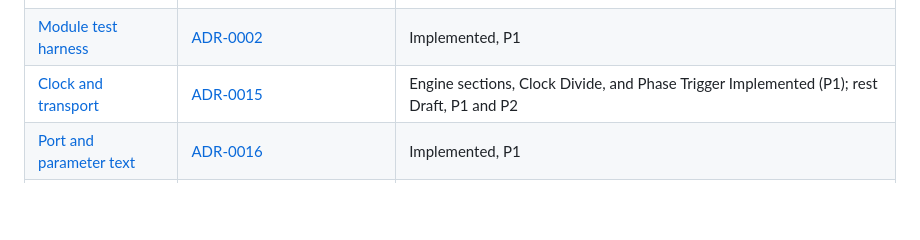
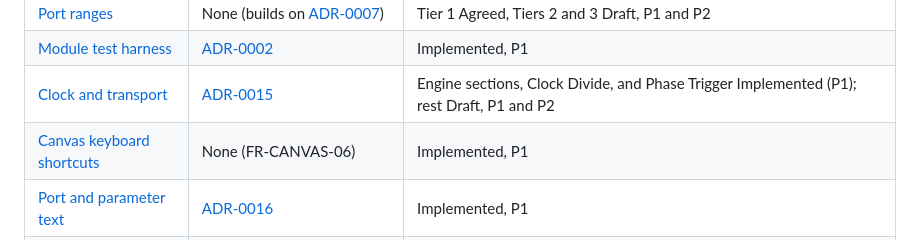
Before and after one commit to Aaqibhafeezkhan/LoomDSP, a Markdown page: docs/design/README.md, the part around the change. GitHub-like rendering; blank space fills up the shorter version.

Commit message:
docs(canvas): index keyboard shortcuts spec

```diff
--- a/docs/design/README.md
+++ b/docs/design/README.md
@@ -63,5 +63,6 @@ Copy [template.md](template.md). Keep it to one feature. Link the ADR, requireme
 | [Port ranges](port-ranges.md) | None (builds on [ADR-0007](../adr/0007-polymorphic-signal-model.md)) | Tier 1 Agreed, Tiers 2 and 3 Draft, P1 and P2 |
 | [Module test harness](module-test-harness.md) | [ADR-0002](../adr/0002-graph-execution-and-feedback.md) | Implemented, P1 |
 | [Clock and transport](clock.md) | [ADR-0015](../adr/0015-one-transport-per-patch.md) | Engine sections, Clock Divide, and Phase Trigger Implemented (P1); rest Draft, P1 and P2 |
+| [Canvas keyboard shortcuts](canvas-keyboard-shortcuts.md) | None (FR-CANVAS-06) | Implemented, P1 |
 | [Port and parameter text](port-and-parameter-text.md) | [ADR-0016](../adr/0016-ports-and-parameters-carry-their-own-text.md) | Implemented, P1 |
 | [MIDI learn](midi-learn.md) | None (builds on [ADR-0001](../adr/0001-lock-free-control-audio-boundary.md) and [ADR-0013](../adr/0013-modules-carry-their-own-panel.md)) | Agreed, P1 |
```
